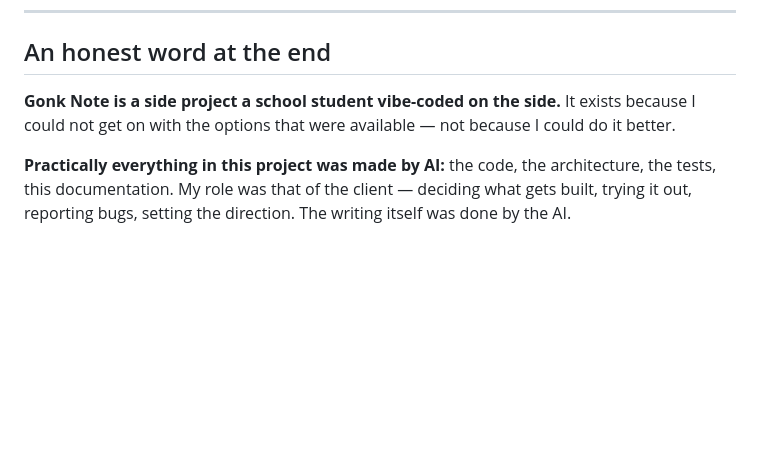
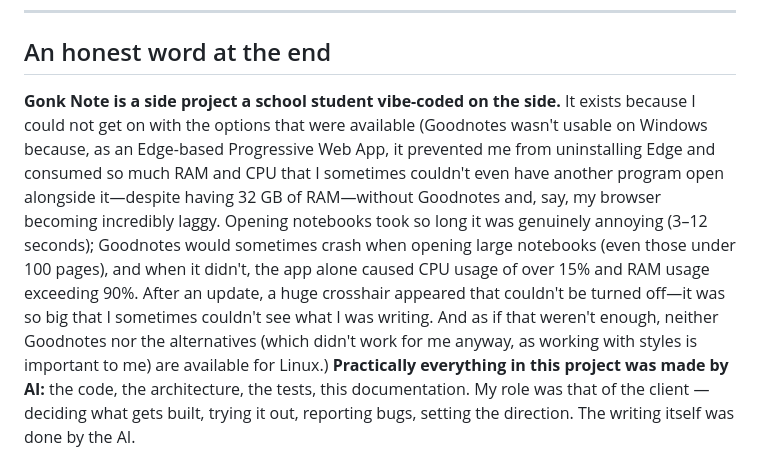
Before and after one commit to GONKstupid/GonkNote, a Markdown page: README.en.md, the part around the change. Rendered like a GitHub page; blank space fills up the shorter version.

Commit message:
Revise project motivation and challenges in README
Expanded explanation of the project's motivation and challenges faced with existing options.

```diff
--- a/README.en.md
+++ b/README.en.md
@@ -279,9 +279,7 @@ different on the two editions. Each family's licence text sits beside it as `OFL
 ## An honest word at the end
 
 **Gonk Note is a side project a school student vibe-coded on the side.** It exists
-because I could not get on with the options that were available — not because I could do
-it better.
-
+because I could not get on with the options that were available (Goodnotes wasn't usable on Windows because, as an Edge-based Progressive Web App, it prevented me from uninstalling Edge and consumed so much RAM and CPU that I sometimes couldn't even have another program open alongside it—despite having 32 GB of RAM—without Goodnotes and, say, my browser becoming incredibly laggy. Opening notebooks took so long it was genuinely annoying (3–12 seconds); Goodnotes would sometimes crash when opening large notebooks (even those under 100 pages), and when it didn't, the app alone caused CPU usage of over 15% and RAM usage exceeding 90%. After an update, a huge crosshair appeared that couldn't be turned off—it was so big that I sometimes couldn't see what I was writing. And as if that weren't enough, neither Goodnotes nor the alternatives (which didn't work for me anyway, as working with styles is important to me) are available for Linux.)
 **Practically everything in this project was made by AI:** the code, the architecture,
 the tests, this documentation. My role was that of the client — deciding what gets
 built, trying it out, reporting bugs, setting the direction. The writing itself was done
```
